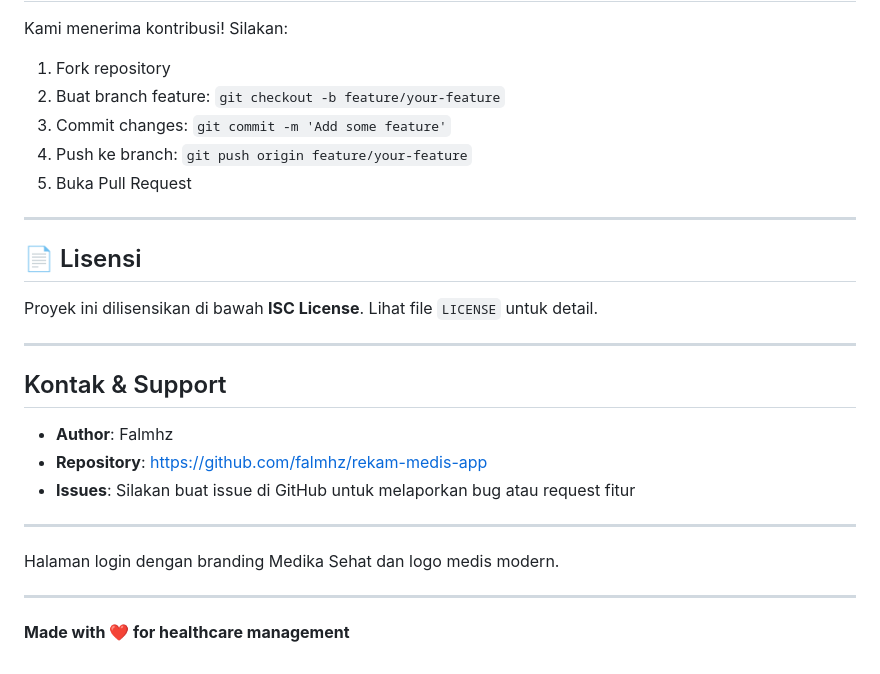
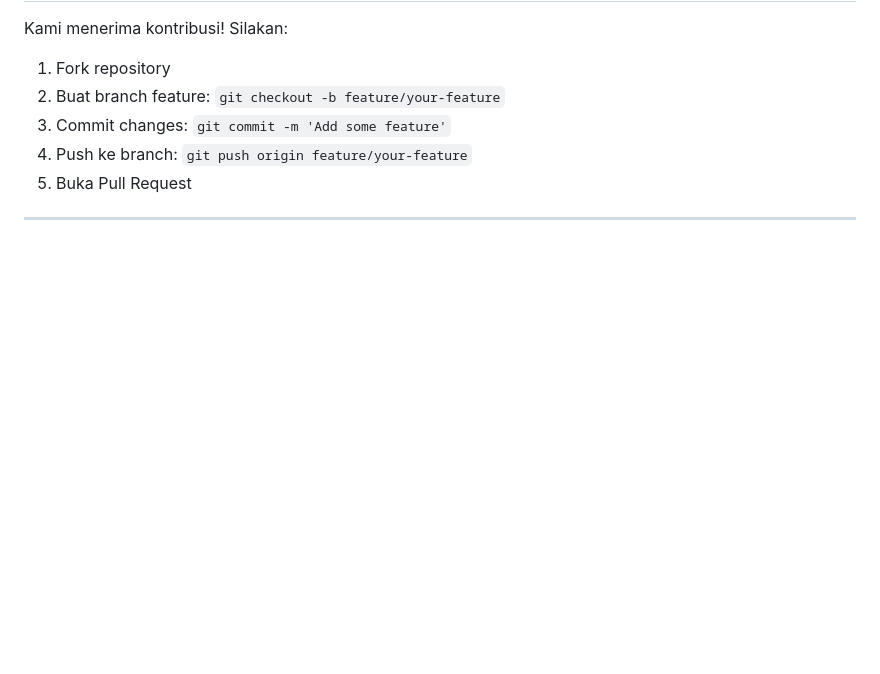
Before and after one commit to falmhz/rekam-medis-app, a Markdown page: README.md, the part around the change. Rendered like a GitHub page; blank space fills up the shorter version.

```diff
--- a/README.md
+++ b/README.md
@@ -354,23 +354,3 @@ Kami menerima kontribusi! Silakan:
 5. Buka Pull Request
 
 ---
-
-## 📄 Lisensi
-
-Proyek ini dilisensikan di bawah **ISC License**. Lihat file `LICENSE` untuk detail.
-
----
-
-## Kontak & Support
-
-- **Author**: Falmhz
-- **Repository**: https://github.com/falmhz/rekam-medis-app
-- **Issues**: Silakan buat issue di GitHub untuk melaporkan bug atau request fitur
-
-
----
-Halaman login dengan branding Medika Sehat dan logo medis modern.
-
----
-
-**Made with ❤️ for healthcare management**
```
